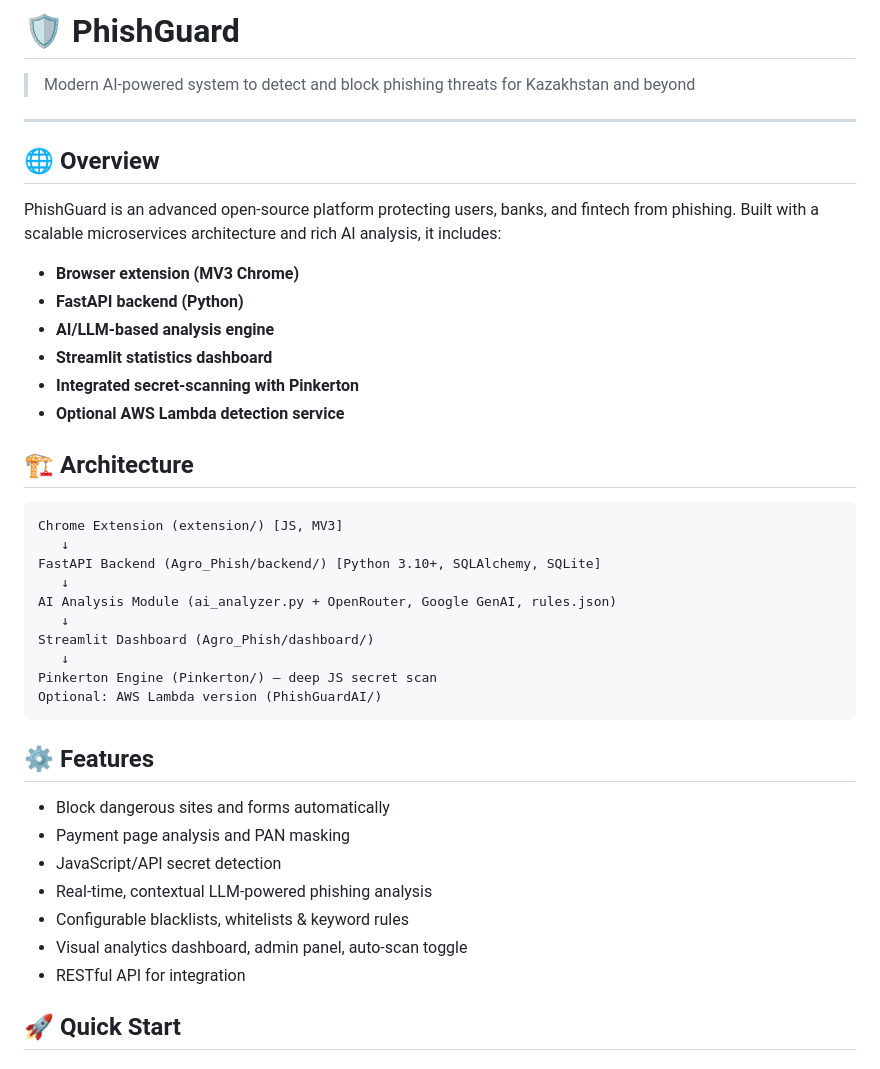
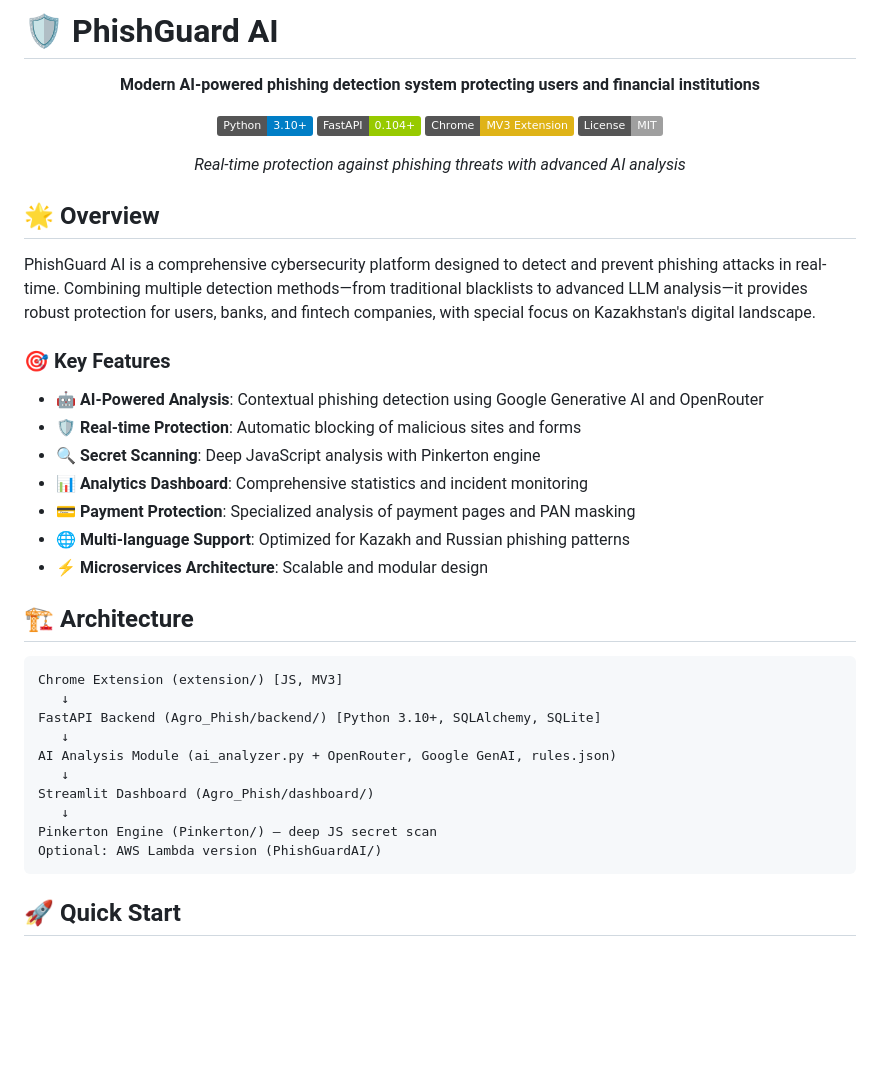
Before and after one commit to NURJAKS/PhishGuard-project-deployment, a Markdown page: README.md, the part around the change. Rendered like a GitHub page; badges without logos; blank space fills up the shorter version.

Commit message:
Revise README for PhishGuard AI branding and features
Updated README to reflect new branding and features of PhishGuard AI, including enhanced descriptions and key features.

````diff
--- a/README.md
+++ b/README.md
@@ -1,17 +1,32 @@
-# 🛡️ PhishGuard
+# 🛡️ PhishGuard AI
 
-> Modern AI-powered system to detect and block phishing threats for Kazakhstan and beyond
+<div align="center">
 
----
+**Modern AI-powered phishing detection system protecting users and financial institutions**
 
-## 🌐 Overview
-PhishGuard is an advanced open-source platform protecting users, banks, and fintech from phishing. Built with a scalable microservices architecture and rich AI analysis, it includes:
-- **Browser extension (MV3 Chrome)**
-- **FastAPI backend (Python)**
-- **AI/LLM-based analysis engine**
-- **Streamlit statistics dashboard**
-- **Integrated secret-scanning with Pinkerton**
-- **Optional AWS Lambda detection service**
+[![Python](https://img.shields.io/badge/Python-3.10%2B-blue)](https://python.org)
+[![FastAPI](https://img.shields.io/badge/FastAPI-0.104+-green)](https://fastapi.tiangolo.com)
+[![Chrome Extension](https://img.shields.io/badge/Chrome-MV3%20Extension-yellow)](https://developer.chrome.com/docs/extensions/mv3/)
+[![License](https://img.shields.io/badge/License-MIT-lightgrey)](LICENSE)
+
+*Real-time protection against phishing threats with advanced AI analysis*
+
+</div>
+
+## 🌟 Overview
+
+PhishGuard AI is a comprehensive cybersecurity platform designed to detect and prevent phishing attacks in real-time. Combining multiple detection methods—from traditional blacklists to advanced LLM analysis—it provides robust protection for users, banks, and fintech companies, with special focus on Kazakhstan's digital landscape.
+
+### 🎯 Key Features
+
+- **🤖 AI-Powered Analysis**: Contextual phishing detection using Google Generative AI and OpenRouter
+- **🛡️ Real-time Protection**: Automatic blocking of malicious sites and forms
+- **🔍 Secret Scanning**: Deep JavaScript analysis with Pinkerton engine
+- **📊 Analytics Dashboard**: Comprehensive statistics and incident monitoring
+- **💳 Payment Protection**: Specialized analysis of payment pages and PAN masking
+- **🌐 Multi-language Support**: Optimized for Kazakh and Russian phishing patterns
+- **⚡ Microservices Architecture**: Scalable and modular design
+
 
 ## 🏗️ Architecture
 ```
@@ -26,15 +41,6 @@ Streamlit Dashboard (Agro_Phish/dashboard/)
 Pinkerton Engine (Pinkerton/) — deep JS secret scan
 Optional: AWS Lambda version (PhishGuardAI/)
 ```
-
-## ⚙️ Features
-- Block dangerous sites and forms automatically
-- Payment page analysis and PAN masking
-- JavaScript/API secret detection
-- Real-time, contextual LLM-powered phishing analysis
-- Configurable blacklists, whitelists & keyword rules
-- Visual analytics dashboard, admin panel, auto-scan toggle
-- RESTful API for integration
 
 ## 🚀 Quick Start
 ### Requirements
````
